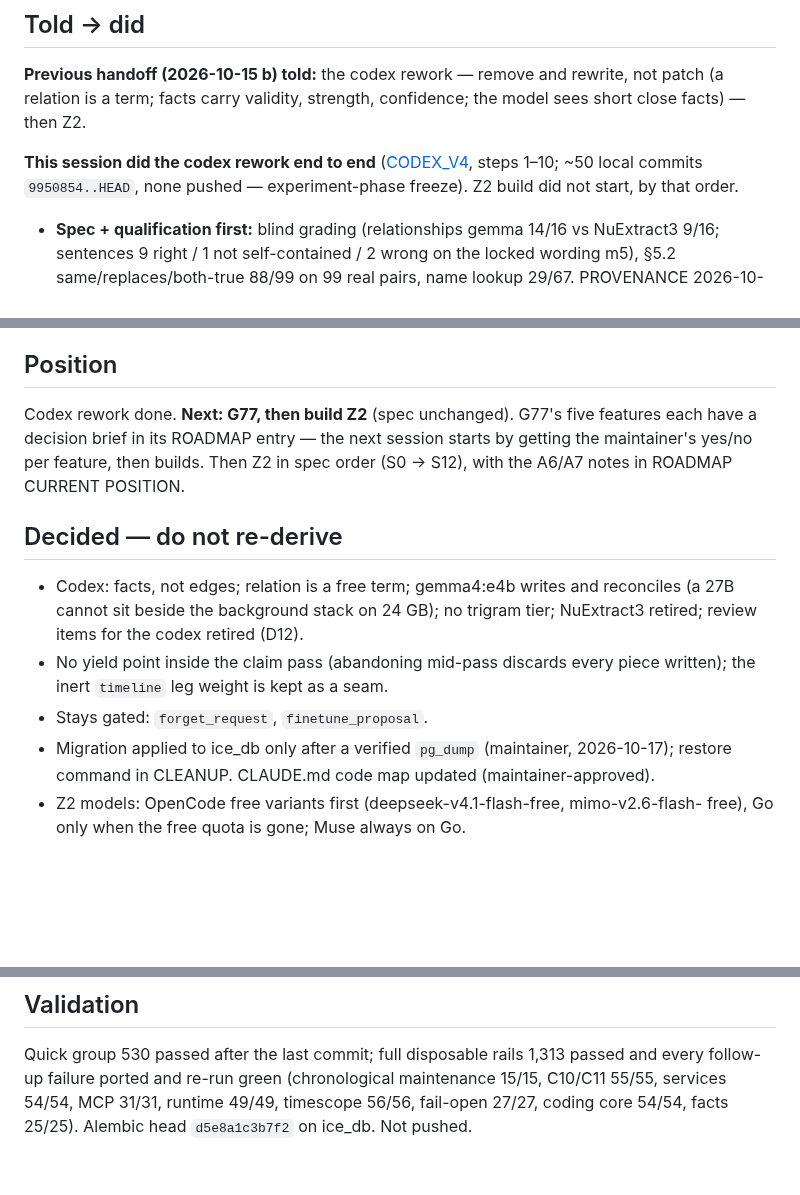
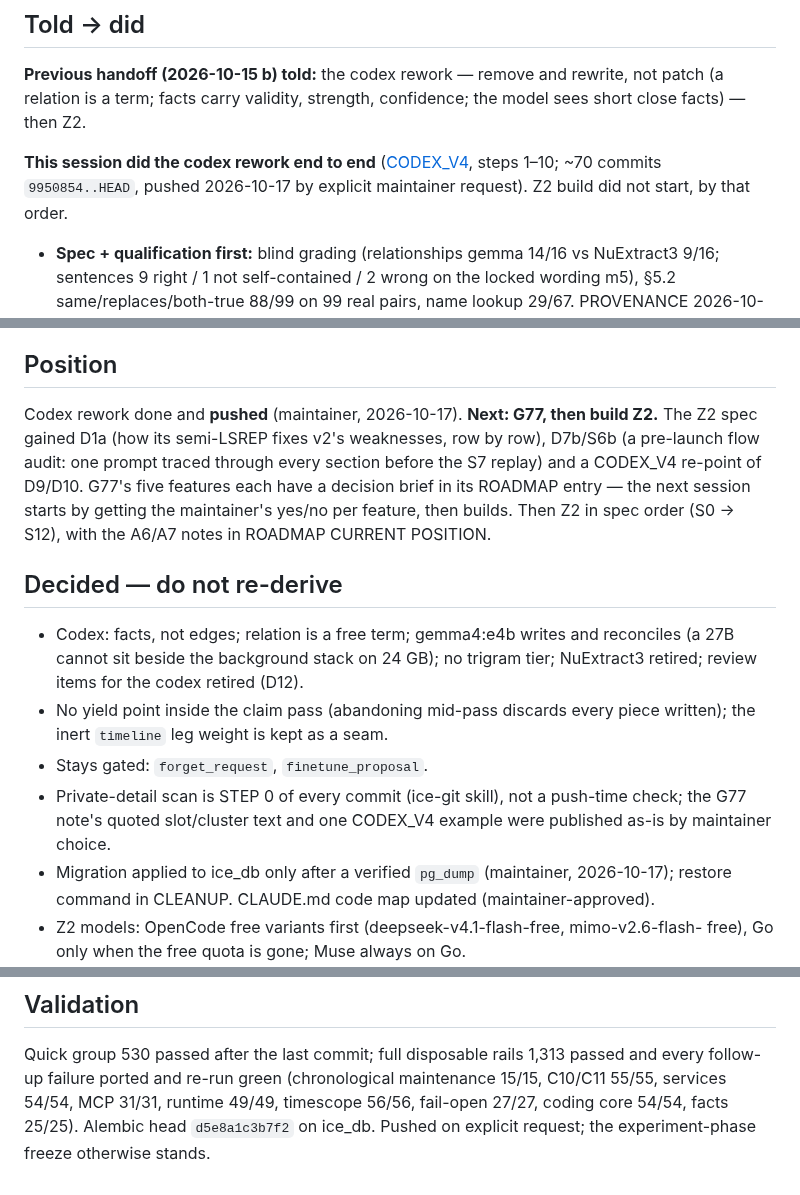
Before and after one commit to Deepnar/ice, a Markdown page: docs/HANDOFF.md, 3 parts joined by grey strips. GitHub-like rendering; blank space fills up the shorter version.

Commit message:
docs: handoff — codex rework pushed; Z2 spec D1a/D7b noted

```diff
--- a/docs/HANDOFF.md
+++ b/docs/HANDOFF.md
@@ -9,7 +9,7 @@ patch (a relation is a term; facts carry validity, strength, confidence; the mod
 short close facts) — then Z2.
 
 **This session did the codex rework end to end** ([CODEX_V4](specs/CODEX_V4.md), steps
-1–10; ~50 local commits `9950854..HEAD`, none pushed — experiment-phase freeze). Z2 build
+1–10; ~70 commits `9950854..HEAD`, pushed 2026-10-17 by explicit maintainer request). Z2 build
 did not start, by that order.
 
 - **Spec + qualification first:** blind grading (relationships gemma 14/16 vs NuExtract3
@@ -36,7 +36,10 @@ did not start, by that order.
 
 ## Position
 
-Codex rework done. **Next: G77, then build Z2** (spec unchanged). G77's five features
+Codex rework done and **pushed** (maintainer, 2026-10-17). **Next: G77, then build
+Z2.** The Z2 spec gained D1a (how its semi-LSREP fixes v2's weaknesses, row by row),
+D7b/S6b (a pre-launch flow audit: one prompt traced through every section before the
+S7 replay) and a CODEX_V4 re-point of D9/D10. G77's five features
 each have a decision brief in its ROADMAP entry — the next session starts by getting the
 maintainer's yes/no per feature, then builds. Then Z2 in spec order (S0 → S12), with the
 A6/A7 notes in ROADMAP CURRENT POSITION.
@@ -49,6 +52,9 @@ A6/A7 notes in ROADMAP CURRENT POSITION.
 - No yield point inside the claim pass (abandoning mid-pass discards every piece
   written); the inert `timeline` leg weight is kept as a seam.
 - Stays gated: `forget_request`, `finetune_proposal`.
+- Private-detail scan is STEP 0 of every commit (ice-git skill), not a push-time check;
+  the G77 note's quoted slot/cluster text and one CODEX_V4 example were published as-is
+  by maintainer choice.
 - Migration applied to ice_db only after a verified `pg_dump` (maintainer, 2026-10-17);
   restore command in CLEANUP. CLAUDE.md code map updated (maintainer-approved).
 - Z2 models: OpenCode free variants first (deepseek-v4.1-flash-free, mimo-v2.6-flash-
@@ -75,4 +81,4 @@ Each such leak was invisible to green suites until a ported test asked the quest
 Quick group 530 passed after the last commit; full disposable rails 1,313 passed and every follow-up failure
 ported and re-run green (chronological maintenance 15/15, C10/C11 55/55, services 54/54,
 MCP 31/31, runtime 49/49, timescope 56/56, fail-open 27/27, coding core 54/54, facts
-25/25). Alembic head `d5e8a1c3b7f2` on ice_db. Not pushed.
+25/25). Alembic head `d5e8a1c3b7f2` on ice_db. Pushed on explicit request; the experiment-phase freeze otherwise stands.
```
